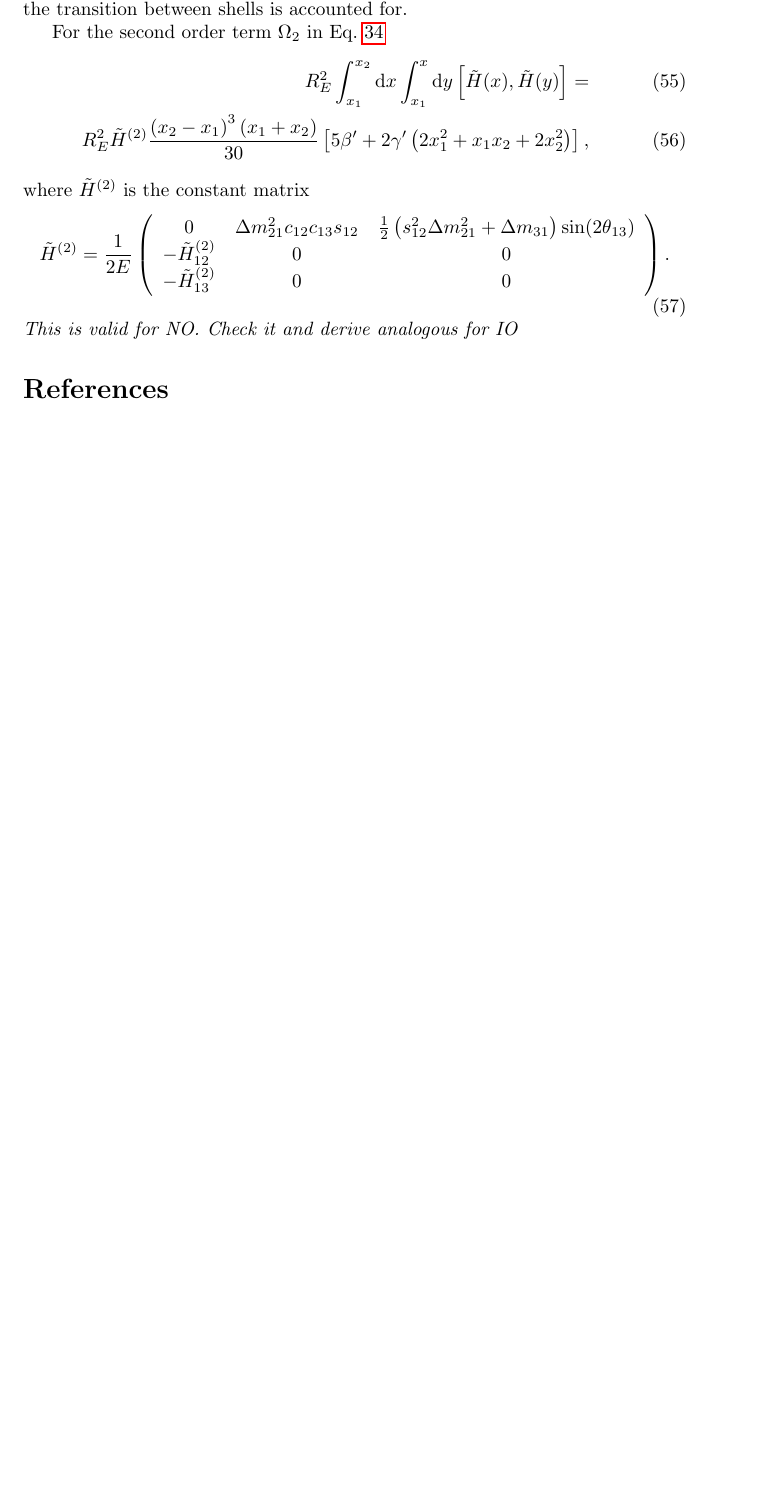
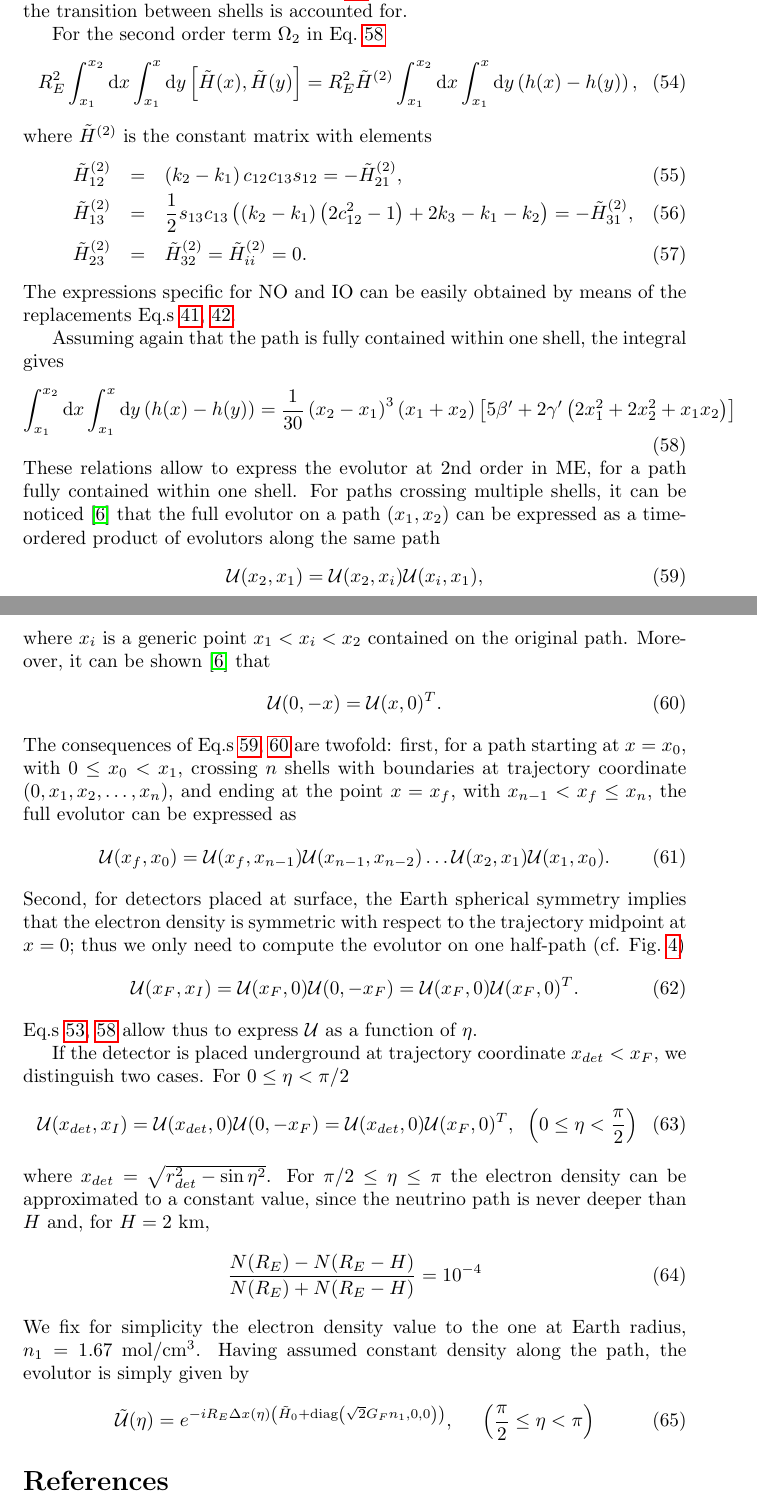
Before and after one commit to michelelucente/PEANUTS, a LaTeX document (TeX/Guide.tex): part of page 8 of 9 before the commit and two parts of pages 8 and 9 of 10 after it, the two joined at a grey line, cut so that both start at the same text, the shorter picture padded with empty space. Compiled offline with pdfLaTeX.

Commit message:
Added procdure for Magnus Expansion in Guide.tex and implemented a function for the Earth regeneration computation in the working notebook

```diff
--- a/TeX/Guide.tex
+++ b/TeX/Guide.tex
@@ -330,19 +330,51 @@ We can now calculate the first terms in the ME. To implement $\Omega_1$ in Eq.~\
 where we assume the integration path is fully contained within a single Earth shell, so that the parametrisation Eq.~\ref{eq:earth_density_nadir} applies. We will discuss later on how the transition between shells is accounted for.
 
 For the second order term $\Omega_2$ in Eq.~\ref{eq:ME2}
+\begin{equation}
+	R_E^2 \int_{x_1}^{x_2} \de x \int_{x_1}^x \de y \left[ \tilde{H}(x), \tilde{H}(y) \right] = R_E^2 \tilde{H}^{(2)} \int_{x_1}^{x_2} \de x \int_{x_1}^x \de y \left(h(x) - h(y) \right),
+\end{equation}
+where $\tilde{H}^{(2)}$ is the constant matrix with elements
 \begin{eqnarray}
-	R_E^2 \int_{x_1}^{x_2} \de x \int_{x_1}^x \de y \left[ \tilde{H}(x), \tilde{H}(y) \right] = && \\
-	 R_E^2 \tilde{H}^{(2)} \frac{\left(x_2 - x_1\right)^3 \left(x_1 + x_2 \right)}{30}\left[ 5 \beta' + 2 \gamma' \left( 2 x_1^2 + x_1 x_2 + 2x_2^2 \right) \right],
+\tilde{H}^{(2)}_{12} &=& \left(k_2 - k_1\right) c_{12} c_{13} s_{12} = -\tilde{H}^{(2)}_{21}, \\
+\tilde{H}^{(2)}_{13} &=& \frac{1}{2} s_{13} c_{13} \left( \left(k_2-k_1 \right) \left(2 c_{12}^2 - 1 \right) + 2k_3 -k_1 - k_2 \right) = -\tilde{H}^{(2)}_{31},\\
+\tilde{H}^{(2)}_{23} &=& \tilde{H}^{(2)}_{32} = \tilde{H}^{(2)}_{ii} = 0.
 \end{eqnarray}
-where $\tilde{H}^{(2)}$ is the constant matrix
+The expressions specific for NO and IO can be easily obtained by means of the replacements Eq.s~\ref{eq:kinetic_NO},~\ref{eq:kinetic_IO}.
+
+Assuming again that the path is fully contained within one shell, the integral gives
+\begin{equation}\label{eq:ME2}
+\int_{x_1}^{x_2} \de x \int_{x_1}^x \de y \left( h(x) - h(y) \right) = \frac{1}{30} \left( x_2 - x_1 \right)^3 \left( x_1 + x_2 \right)\left[ 5 \beta' + 2 \gamma' \left( 2 x_1^2 +  2x_2^2 + x_1 x_2 \right) \right]
+\end{equation}
+These relations allow to express the evolutor at 2nd order in ME, for a path fully contained within one shell. For paths crossing multiple shells, it can be noticed~\cite{Lisi:1997yc} that the full evolutor on a path $(x_1,x_2)$ can be expressed as a time-ordered product of evolutors along the same path
+\begin{equation}\label{eq:evolutor_product}
+	\mathcal{U}(x_2, x_1) = \mathcal{U}(x_2, x_i) \mathcal{U}(x_i, x_1),
+\end{equation}
+where $x_i$ is a generic point $x_1 < x_i <x_2$ contained on the original path. Moreover, it can be shown~\cite{Lisi:1997yc} that
+\begin{equation}\label{eq:evolutor_transpose}
+	\mathcal{U}(0, -x) = \mathcal{U}(x,0)^T.
+\end{equation}
+The consequences of Eq.s~\ref{eq:evolutor_product},~\ref{eq:evolutor_transpose} are twofold: first, for a path starting at $x=x_0$, with $0\leq  x_0 < x_1$,  crossing $n$ shells with boundaries at trajectory coordinate $(0, x_1, x_2, \dots, x_n)$, and ending at the point $x=x_f$, with $x_{n-1} < x_f \leq x_n$, the full evolutor can be expressed as
 \begin{equation}
-	\tilde{H}^{(2)} = \frac{1}{2E} \left( \begin{array}{ccc}
- 	0 & \Delta m_{21}^2 c_{12} c_{13} s_{12} & \frac{1}{2} \left(s_{12}^2 \Delta m_{21}^2 + \Delta m_{31} \right) \sin(2\theta_{13}) \\
- 	- \tilde{H}^{(2)}_{12} & 0 & 0 \\
- 	- \tilde{H}^{(2)}_{13} & 0 & 0
- \end{array} \right).
+	\mathcal{U}(x_f, x_0) = \mathcal{U}(x_f, x_{n-1})\mathcal{U}(x_{n-1},x_{n-2})\dots \mathcal{U}(x_2, x_1)\mathcal{U}(x_1, x_0).
 \end{equation}
-\emph{This is valid for NO. Check it and derive analogous for IO}
+Second, for detectors placed at surface, the Earth spherical symmetry implies that the electron density is symmetric with respect to the trajectory midpoint at $x=0$; thus we only need to compute the evolutor on one half-path (cf. Fig.~\ref{fig:earth_density})
+\begin{equation}
+	\mathcal{U}(x_F,x_I) = \mathcal{U}(x_F, 0) \mathcal{U}(0, - x_F) = \mathcal{U}(x_F, 0) \mathcal{U}(x_F, 0)^T.
+\end{equation}
+Eq.s~\ref{eq:ME1},~\ref{eq:ME2} allow thus to express $\mathcal{U}$ as a function of $\eta$.
+
+If the detector is placed underground at trajectory coordinate $x_{det} < x_F$, we distinguish two cases. For $0 \leq \eta < \pi/2$
+\begin{equation}
+	\mathcal{U}(x_{det},x_I) = \mathcal{U}(x_{det}, 0) \mathcal{U}(0, - x_F) = \mathcal{U}(x_{det}, 0) \mathcal{U}(x_F, 0)^T, \hspace{0.2cm} \left(0 \leq \eta < \frac{\pi}{2} \right)
+\end{equation}
+where $x_{det} = \sqrt{r_{det}^2 - \sin\eta^2}$. For $\pi/2 \leq \eta \leq \pi$ the electron density can be approximated to a constant value, since the neutrino path is never deeper than $H$ and, for $H = 2$ km,
+\begin{equation}
+	\frac{N(R_E) - N(R_E-H)}{N(R_E) + N(R_E - H)} = 10^{-4}
+\end{equation}
+We fix for simplicity the electron density value to the one at Earth radius, $n_1 = 1.67$ mol/cm${^3}$. Having assumed constant density along the path, the evolutor is simply given by
+\begin{equation}
+	\tilde{\mathcal{U}}(\eta) = e^{-i R_E \Delta x(\eta) \left(\tilde{H}_0 + \text{diag}\left(\sqrt{2}G_F n_1, 0, 0\right) \right)}, \hspace{0.5cm} \left(\frac{\pi}{2} \leq \eta < \pi \right)
+\end{equation}
 
 \bibliographystyle{JHEP}
 \bibliography{bibliography.bib}
```
Also changed, not shown: TeX/Guide.tex (10 more changed lines), 2 other files.
